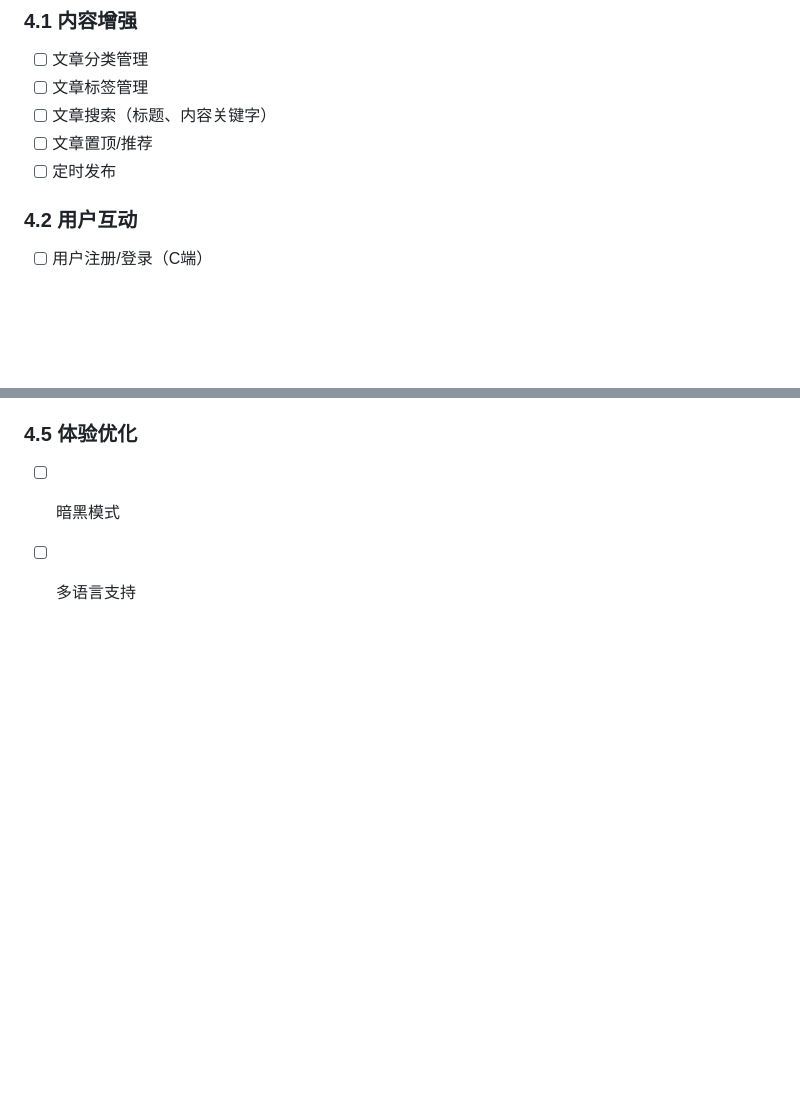
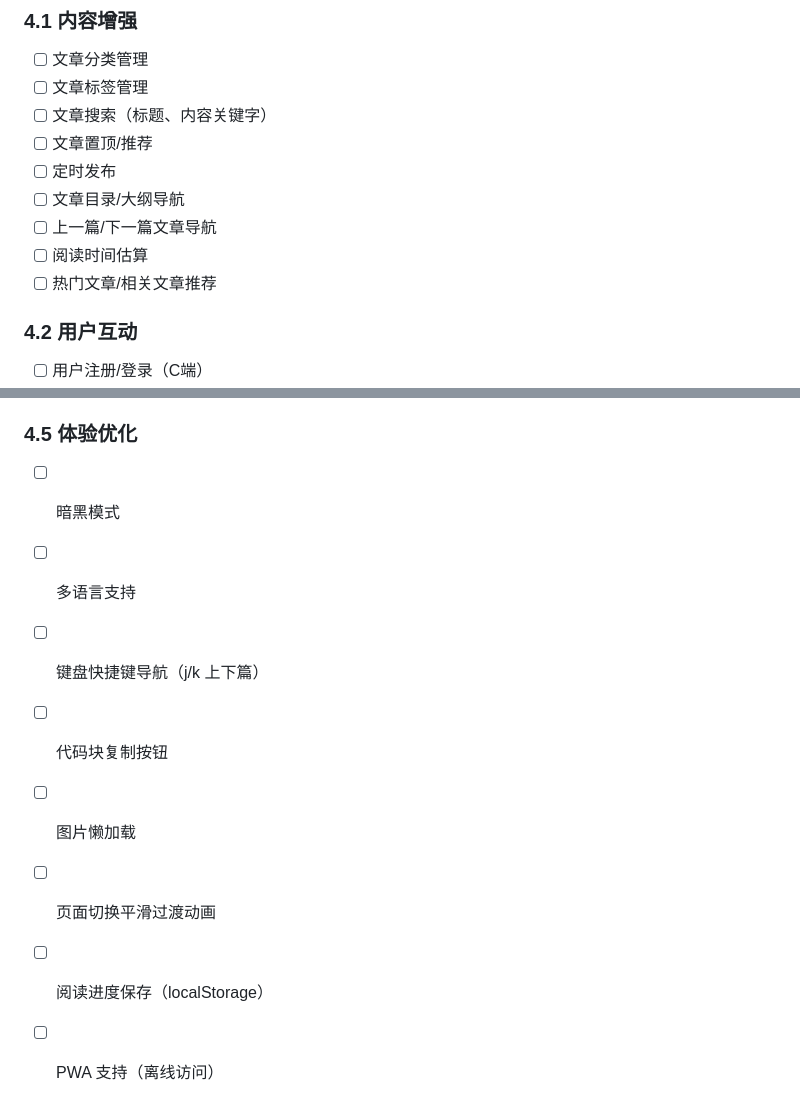
Before and after one commit to jumoshen/claude_blog, a Markdown page: docs/README.md, 2 parts joined by grey strips. Rendered like a GitHub page; blank space fills up the shorter version.

Commit message:
docs: add UX/UI improvements to roadmap

```diff
--- a/docs/README.md
+++ b/docs/README.md
@@ -121,6 +121,10 @@
 - [ ] 文章搜索（标题、内容关键字）
 - [ ] 文章置顶/推荐
 - [ ] 定时发布
+- [ ] 文章目录/大纲导航
+- [ ] 上一篇/下一篇文章导航
+- [ ] 阅读时间估算
+- [ ] 热门文章/相关文章推荐
 
 ### 4.2 用户互动
 - [ ] 用户注册/登录（C端）
@@ -143,3 +147,9 @@
 ### 4.5 体验优化
 - [ ] 暗黑模式
 - [ ] 多语言支持
+- [ ] 键盘快捷键导航（j/k 上下篇）
+- [ ] 代码块复制按钮
+- [ ] 图片懒加载
+- [ ] 页面切换平滑过渡动画
+- [ ] 阅读进度保存（localStorage）
+- [ ] PWA 支持（离线访问）
```
